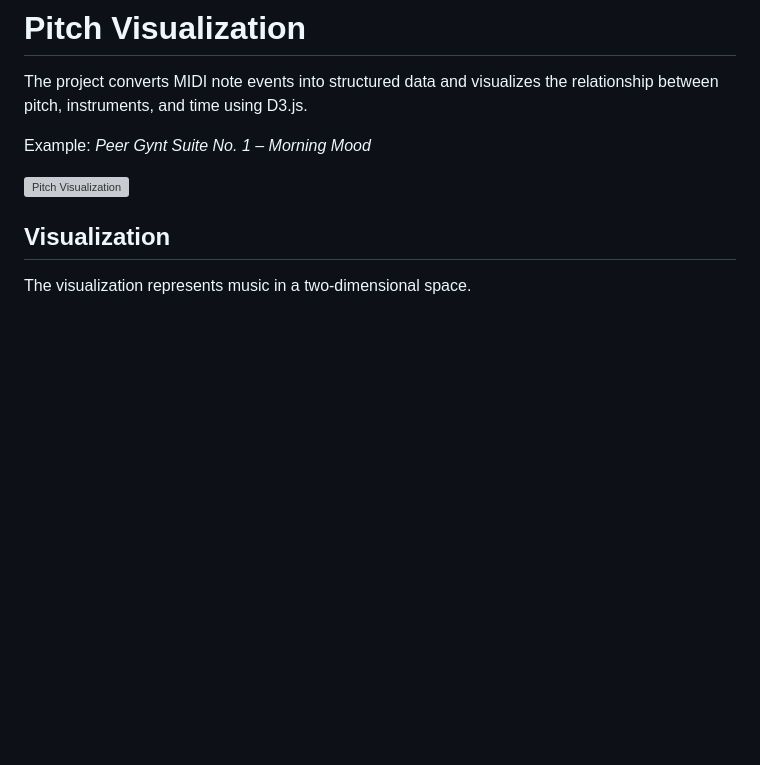
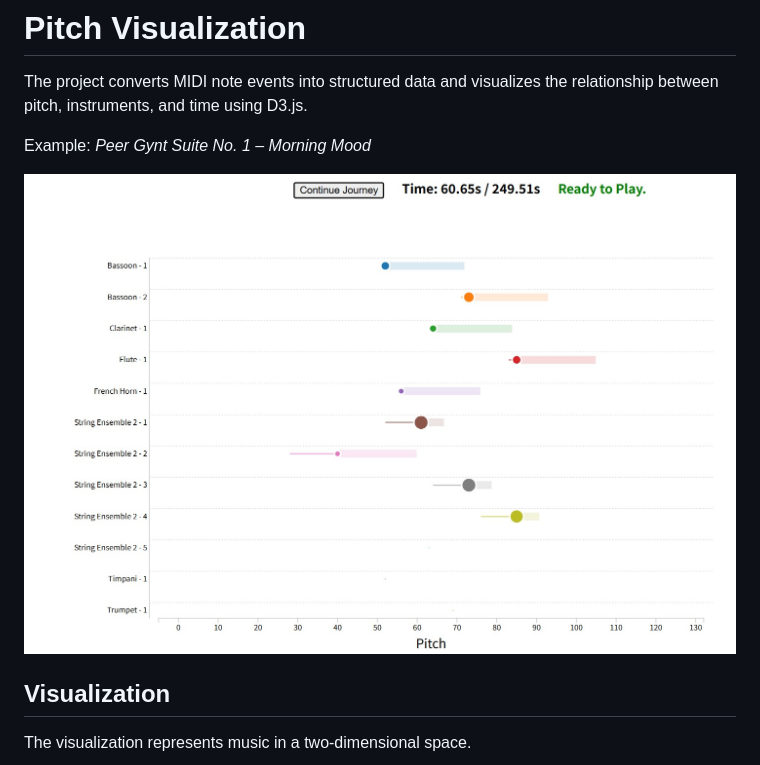
Before and after one commit to Lilinnilil/pitch_vis, a Markdown page: README.md, the part around one of its changes. Drawn GitHub-style; pictures changed too: assets/peer_gynt.jpg (added); blank space fills up the shorter version; grey boxes are pictures that could not be loaded.

```diff
--- a/README.md
+++ b/README.md
@@ -5,7 +5,7 @@ The project converts MIDI note events into structured data and visualizes the re
 
 Example: *Peer Gynt Suite No. 1 – Morning Mood*
 
-![Pitch Visualization](assets/pitch_visualization_overview.png)
+![Pitch Visualization](assets/peer_gynt.jpg)
 
 
 ## Visualization
```
Also changed, not shown: other parts of README.md (+1 -1 lines), 1 other file.
